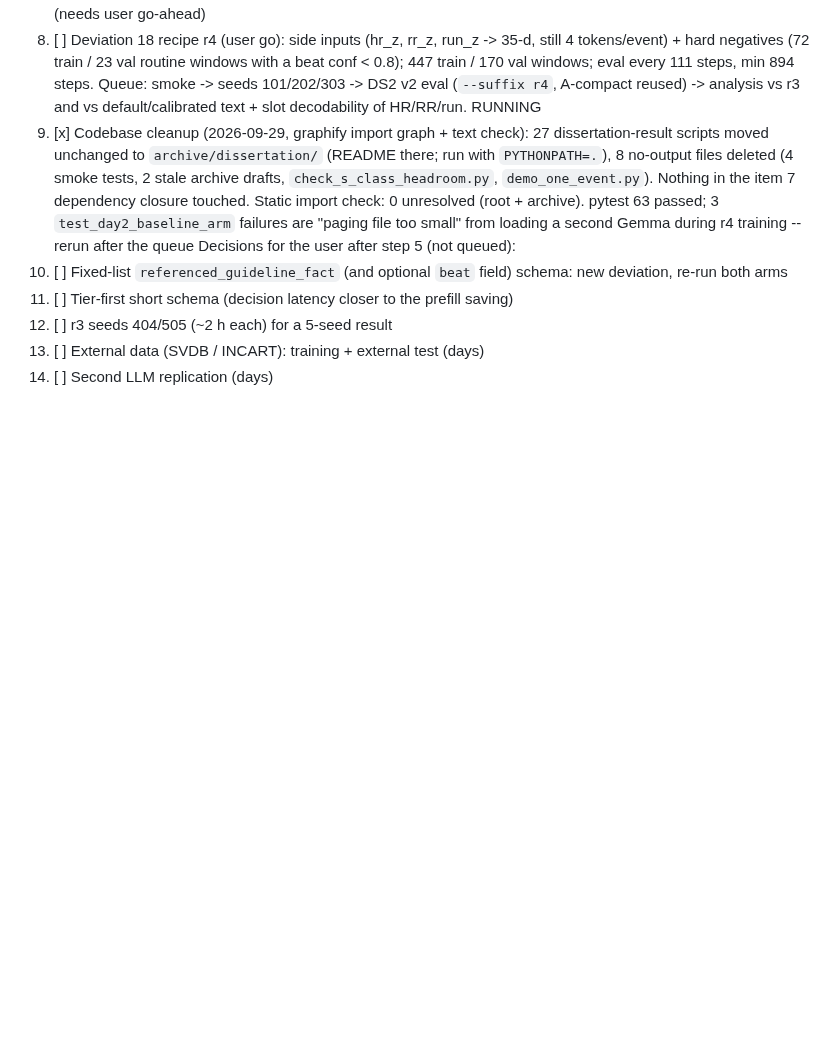
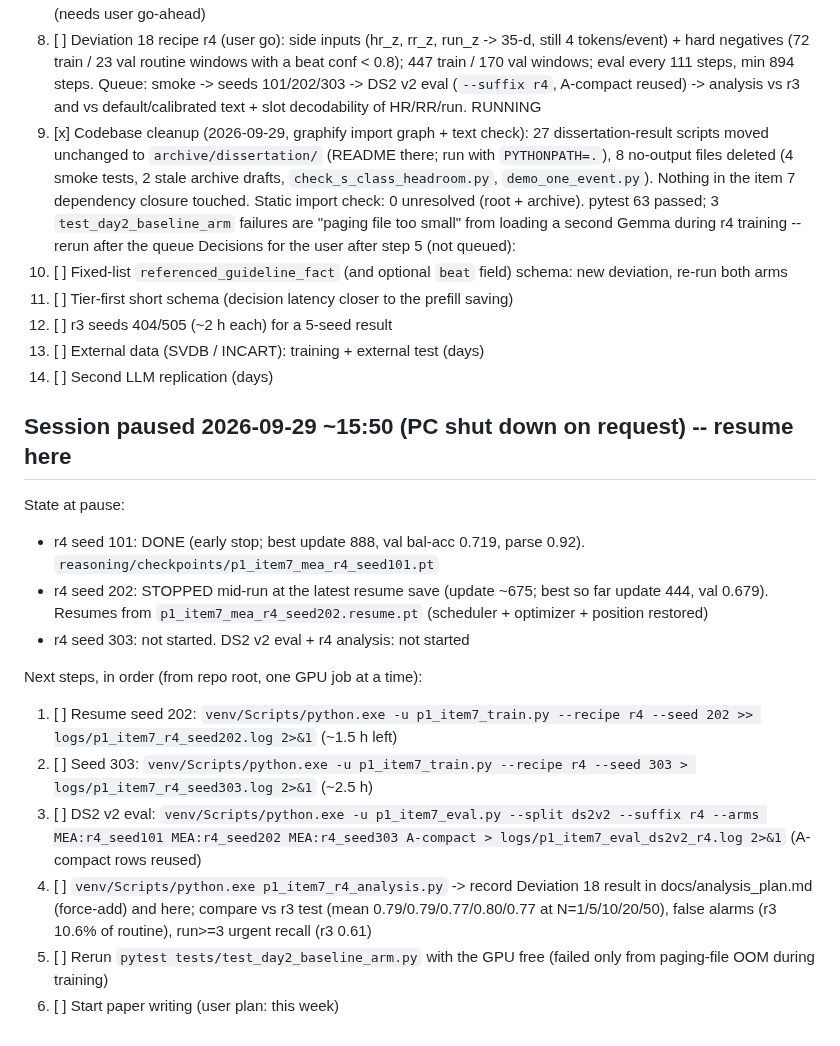
Before and after one commit to a1if/Heterogeneous-Multi-Agent-Edge-AI-for-Clinical-Decision-Support, a Markdown page: TASKS.md, the part around the change. Rendered like a GitHub page; blank space fills up the shorter version.

Commit message:
TASKS: pause state and resume steps for r4 queue
Co-Authored-By: Claude Opus 5.5 <noreply@anthropic.com>

```diff
--- a/TASKS.md
+++ b/TASKS.md
@@ -135,3 +135,17 @@ Decisions for the user after step 5 (not queued):
 9. [ ] r3 seeds 404/505 (~2 h each) for a 5-seed result
 10. [ ] External data (SVDB / INCART): training + external test (days)
 11. [ ] Second LLM replication (days)
+
+## Session paused 2026-09-29 ~15:50 (PC shut down on request) -- resume here
+State at pause:
+- r4 seed 101: DONE (early stop; best update 888, val bal-acc 0.719, parse 0.92). `reasoning/checkpoints/p1_item7_mea_r4_seed101.pt`
+- r4 seed 202: STOPPED mid-run at the latest resume save (update ~675; best so far update 444, val 0.679). Resumes from `p1_item7_mea_r4_seed202.resume.pt` (scheduler + optimizer + position restored)
+- r4 seed 303: not started. DS2 v2 eval + r4 analysis: not started
+
+Next steps, in order (from repo root, one GPU job at a time):
+1. [ ] Resume seed 202: `venv/Scripts/python.exe -u p1_item7_train.py --recipe r4 --seed 202 >> logs/p1_item7_r4_seed202.log 2>&1` (~1.5 h left)
+2. [ ] Seed 303: `venv/Scripts/python.exe -u p1_item7_train.py --recipe r4 --seed 303 > logs/p1_item7_r4_seed303.log 2>&1` (~2.5 h)
+3. [ ] DS2 v2 eval: `venv/Scripts/python.exe -u p1_item7_eval.py --split ds2v2 --suffix r4 --arms MEA:r4_seed101 MEA:r4_seed202 MEA:r4_seed303 A-compact > logs/p1_item7_eval_ds2v2_r4.log 2>&1` (A-compact rows reused)
+4. [ ] `venv/Scripts/python.exe p1_item7_r4_analysis.py` -> record Deviation 18 result in docs/analysis_plan.md (force-add) and here; compare vs r3 test (mean 0.79/0.79/0.77/0.80/0.77 at N=1/5/10/20/50), false alarms (r3 10.6% of routine), run>=3 urgent recall (r3 0.61)
+5. [ ] Rerun `pytest tests/test_day2_baseline_arm.py` with the GPU free (failed only from paging-file OOM during training)
+6. [ ] Start paper writing (user plan: this week)
```
